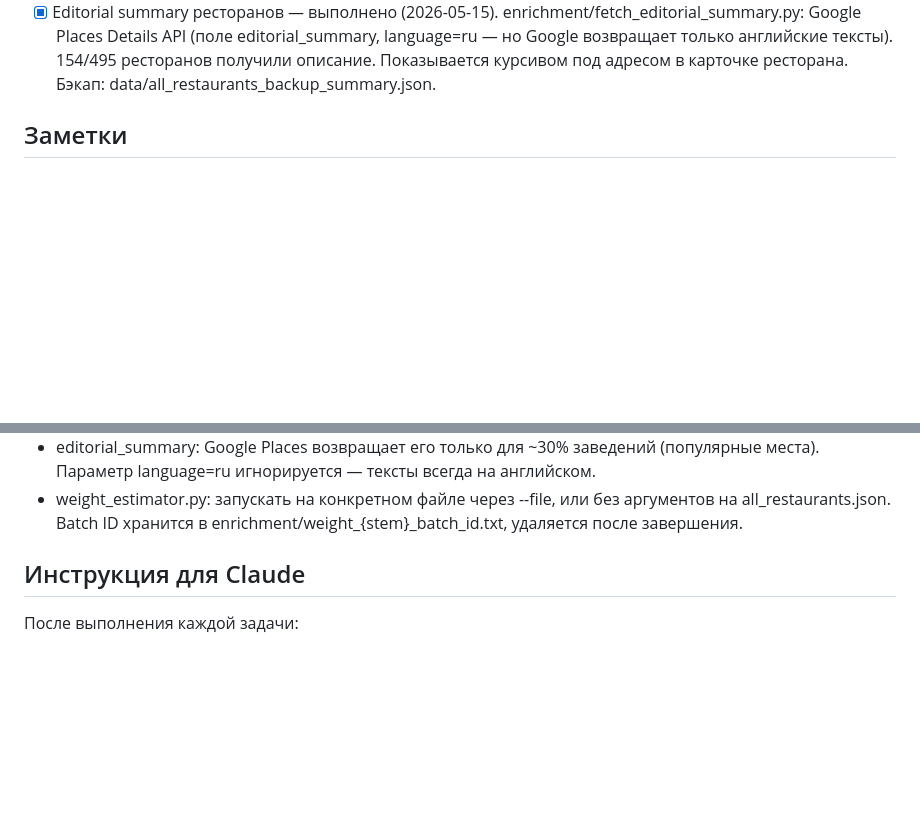
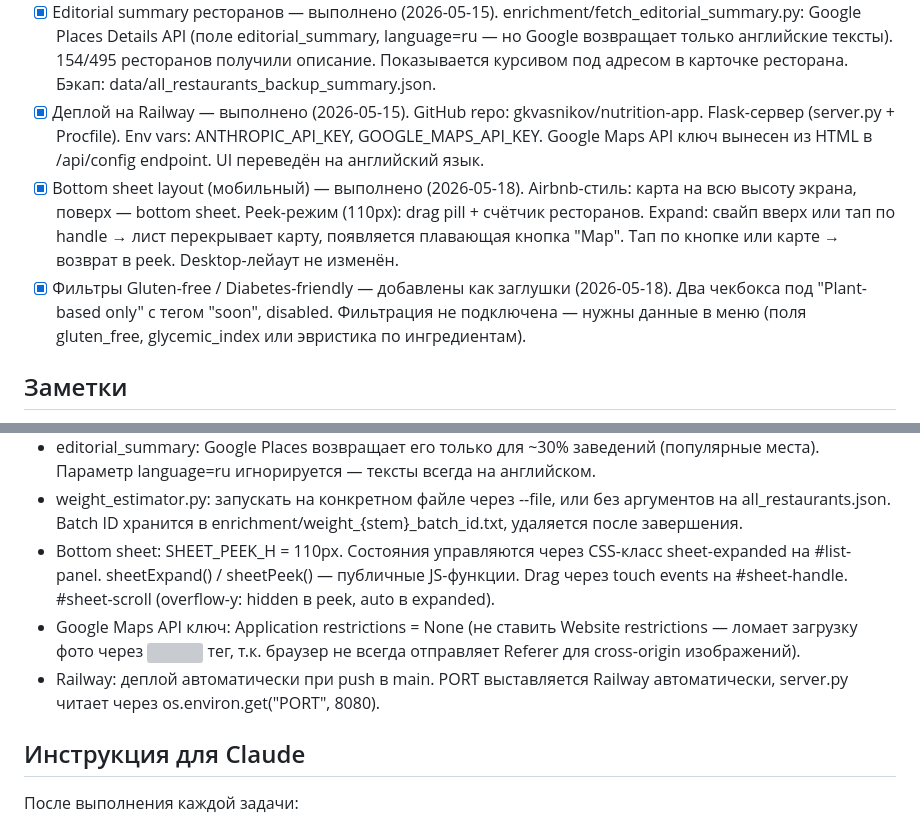
Before and after one commit to gkvasnikov/nutrition-app, a Markdown page: CLAUDE.md, 2 parts joined by grey strips. GitHub-like rendering; blank space fills up the shorter version; grey boxes are pictures that could not be loaded.

Commit message:
Update CLAUDE.md with Railway deploy, bottom sheet, filter placeholders
Co-Authored-By: Claude Sonnet 4.6 <noreply@anthropic.com>

```diff
--- a/CLAUDE.md
+++ b/CLAUDE.md
@@ -52,6 +52,9 @@ Python 3.11+, Playwright, requests, fuzzywuzzy (матчинг)
 - [x] Граммовка порций (weight_grams_estimate) — выполнено (2026-05-15). enrichment/weight_estimator.py: Claude Batches API (claude-haiku-4-5, max_tokens=60), добавляет weight_grams_estimate ко всем блюдам. Запущен на all_restaurants.json: 28048/28050 блюд. Тоггл "на 100г" теперь работает для всех блюд. В режиме "на порцию" показывает ~Xг.
 - [x] Карточка блюда с AI Advisor — выполнено (2026-05-15). Клик на любое блюдо открывает модал: фото ресторана, название, КБЖУ, блок AI Advisor. Advisor подгружается в момент открытия (claude-haiku-4-5, ~1-2 сек): что за блюдо (краткое описание), рейтинг (Ограниченно/Нормально/Хорошо/Питательно) со шкалой, советы по нутриентам. Требует Flask-бэкенд: server.py.
 - [x] Editorial summary ресторанов — выполнено (2026-05-15). enrichment/fetch_editorial_summary.py: Google Places Details API (поле editorial_summary, language=ru — но Google возвращает только английские тексты). 154/495 ресторанов получили описание. Показывается курсивом под адресом в карточке ресторана. Бэкап: data/all_restaurants_backup_summary.json.
+- [x] Деплой на Railway — выполнено (2026-05-15). GitHub repo: gkvasnikov/nutrition-app. Flask-сервер (server.py + Procfile). Env vars: ANTHROPIC_API_KEY, GOOGLE_MAPS_API_KEY. Google Maps API ключ вынесен из HTML в /api/config endpoint. UI переведён на английский язык.
+- [x] Bottom sheet layout (мобильный) — выполнено (2026-05-18). Airbnb-стиль: карта на всю высоту экрана, поверх — bottom sheet. Peek-режим (110px): drag pill + счётчик ресторанов. Expand: свайп вверх или тап по handle → лист перекрывает карту, появляется плавающая кнопка "Map". Тап по кнопке или карте → возврат в peek. Desktop-лейаут не изменён.
+- [x] Фильтры Gluten-free / Diabetes-friendly — добавлены как заглушки (2026-05-18). Два чекбокса под "Plant-based only" с тегом "soon", disabled. Фильтрация не подключена — нужны данные в меню (поля gluten_free, glycemic_index или эвристика по ингредиентам).
 
 ## Заметки
 - На машине Python 3.9 (не 3.11+), синтаксис `X | None` не работает — используем `Optional[X]` из typing + `from __future__ import annotations`
@@ -86,6 +89,9 @@ Python 3.11+, Playwright, requests, fuzzywuzzy (матчинг)
 - server.py (Flask): отдаёт статику frontend/ и data/, плюс POST /api/advice → claude-haiku-4-5 → {what, rating, advice}. load_dotenv нужен с override=True иначе ANTHROPIC_API_KEY не подхватывается. Зависимость: pip3 install flask.
 - editorial_summary: Google Places возвращает его только для ~30% заведений (популярные места). Параметр language=ru игнорируется — тексты всегда на английском.
 - weight_estimator.py: запускать на конкретном файле через --file, или без аргументов на all_restaurants.json. Batch ID хранится в enrichment/weight_{stem}_batch_id.txt, удаляется после завершения.
+- Bottom sheet: SHEET_PEEK_H = 110px. Состояния управляются через CSS-класс sheet-expanded на #list-panel. sheetExpand() / sheetPeek() — публичные JS-функции. Drag через touch events на #sheet-handle. #sheet-scroll (overflow-y: hidden в peek, auto в expanded).
+- Google Maps API ключ: Application restrictions = None (не ставить Website restrictions — ломает загрузку фото через <img> тег, т.к. браузер не всегда отправляет Referer для cross-origin изображений).
+- Railway: деплой автоматически при push в main. PORT выставляется Railway автоматически, server.py читает через os.environ.get("PORT", 8080).
 
 ## Инструкция для Claude
 После выполнения каждой задачи:
```
